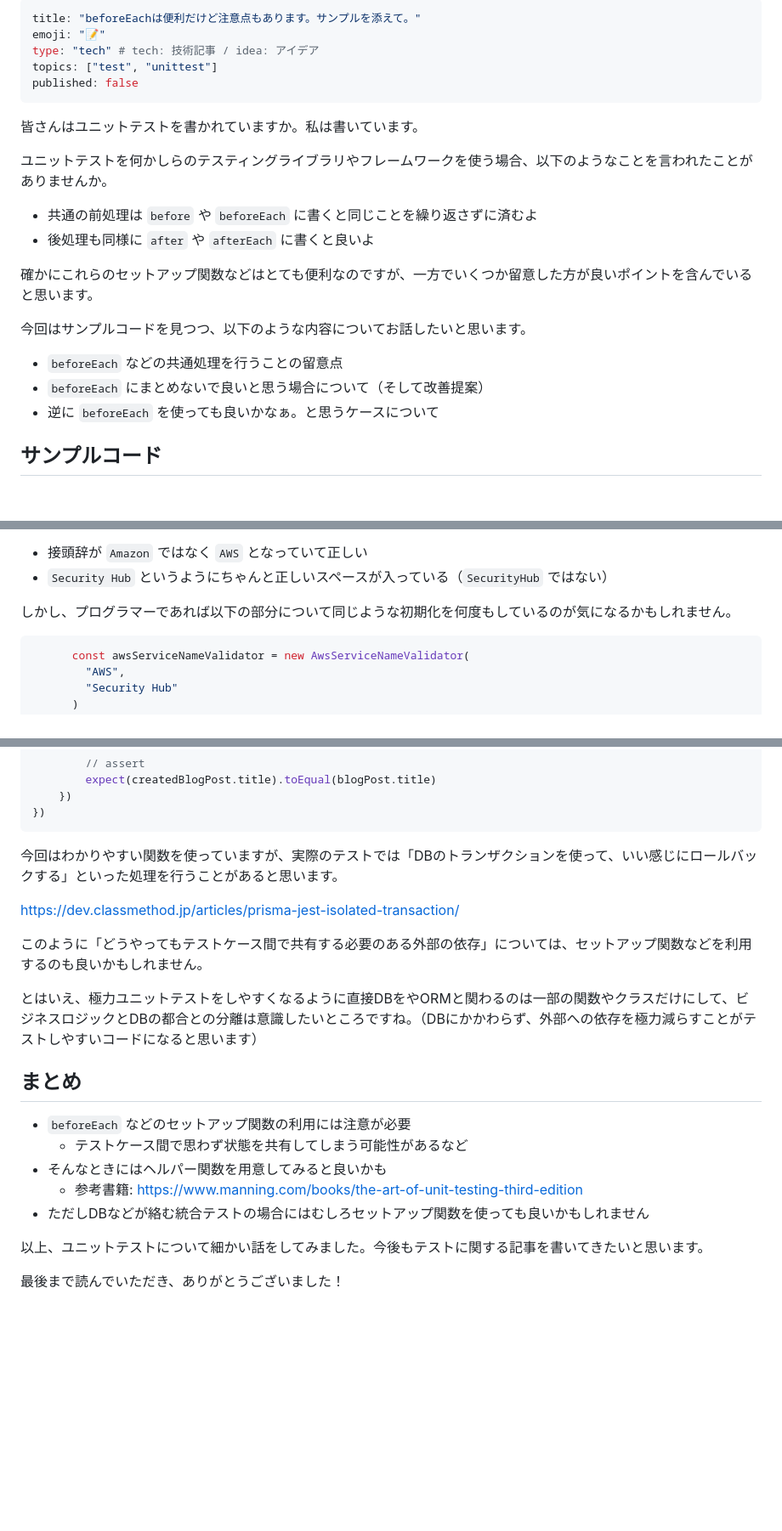
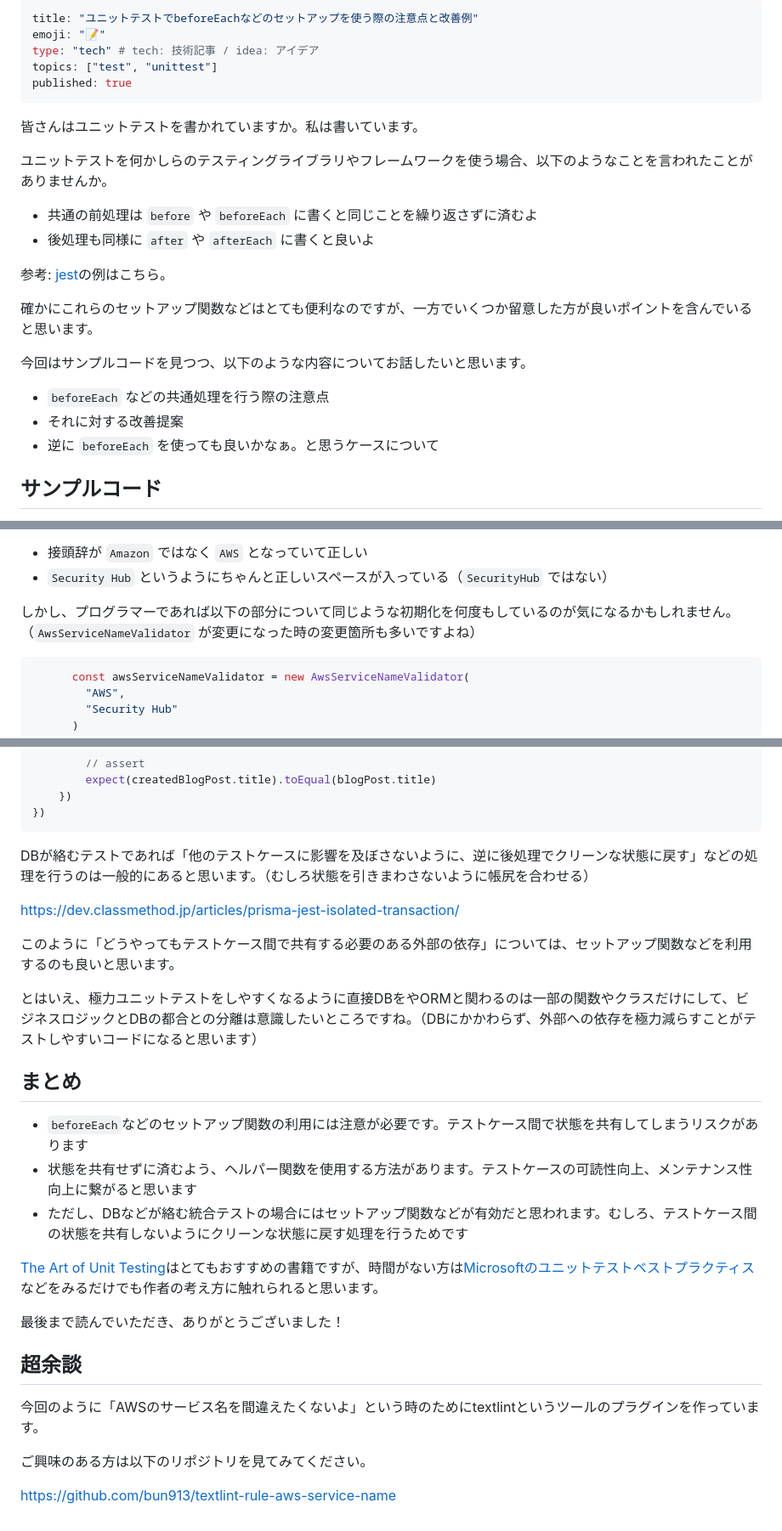
Before and after one commit to bun913/zenn_articlies, a Markdown page: articles/0aeef3e7347793.md, 3 parts joined by grey strips. Shown at 85% size. Drawn GitHub-style; blank space fills up the shorter version.

Commit message:
fix: helper article

````diff
--- a/articles/0aeef3e7347793.md
+++ b/articles/0aeef3e7347793.md
@@ -1,9 +1,9 @@
 ---
-title: "beforeEachは便利だけど注意点もあります。サンプルを添えて。"
+title: "ユニットテストでbeforeEachなどのセットアップを使う際の注意点と改善例"
 emoji: "📝"
 type: "tech" # tech: 技術記事 / idea: アイデア
 topics: ["test", "unittest"]
-published: false
+published: true
 ---
 
 皆さんはユニットテストを書かれていますか。私は書いています。
@@ -13,12 +13,14 @@ published: false
 - 共通の前処理は `before` や `beforeEach` に書くと同じことを繰り返さずに済むよ
 - 後処理も同様に `after` や `afterEach` に書くと良いよ
 
+参考: [jest](https://jestjs.io/ja/docs/setup-teardown)の例はこちら。
+
 確かにこれらのセットアップ関数などはとても便利なのですが、一方でいくつか留意した方が良いポイントを含んでいると思います。
 
 今回はサンプルコードを見つつ、以下のような内容についてお話したいと思います。
 
-- `beforeEach` などの共通処理を行うことの留意点
-- `beforeEach` にまとめないで良いと思う場合について（そして改善提案）
+- `beforeEach` などの共通処理を行う際の注意点
+- それに対する改善提案
 - 逆に `beforeEach` を使っても良いかなぁ。と思うケースについて
 
 ## サンプルコード
@@ -134,7 +137,7 @@ describe("AwsServiceNameValidator", () => {
 - 接頭辞が `Amazon` ではなく `AWS` となっていて正しい
 - `Security Hub` というようにちゃんと正しいスペースが入っている（`SecurityHub` ではない）
 
-しかし、プログラマーであれば以下の部分について同じような初期化を何度もしているのが気になるかもしれません。
+しかし、プログラマーであれば以下の部分について同じような初期化を何度もしているのが気になるかもしれません。（`AwsServiceNameValidator` が変更になった時の変更箇所も多いですよね）
 
 ```ts
       const awsServiceNameValidator = new AwsServiceNameValidator(
@@ -303,22 +310,28 @@ describe("createBlogPost", () => {
 })
 ```
 
-今回はわかりやすい関数を使っていますが、実際のテストでは「DBのトランザクションを使って、いい感じにロールバックする」といった処理を行うことがあると思います。
+DBが絡むテストであれば「他のテストケースに影響を及ぼさないように、逆に後処理でクリーンな状態に戻す」などの処理を行うのは一般的にあると思います。（むしろ状態を引きまわさないように帳尻を合わせる）
 
 https://dev.classmethod.jp/articles/prisma-jest-isolated-transaction/
 
-このように「どうやってもテストケース間で共有する必要のある外部の依存」については、セットアップ関数などを利用するのも良いかもしれません。
+このように「どうやってもテストケース間で共有する必要のある外部の依存」については、セットアップ関数などを利用するのも良いと思います。
 
 とはいえ、極力ユニットテストをしやすくなるように直接DBをやORMと関わるのは一部の関数やクラスだけにして、ビジネスロジックとDBの都合との分離は意識したいところですね。（DBにかかわらず、外部への依存を極力減らすことがテストしやすいコードになると思います）
 
 ## まとめ
 
-- `beforeEach` などのセットアップ関数の利用には注意が必要
-  - テストケース間で思わず状態を共有してしまう可能性があるなど
-- そんなときにはヘルパー関数を用意してみると良いかも
-  - 参考書籍: https://www.manning.com/books/the-art-of-unit-testing-third-edition
-- ただしDBなどが絡む統合テストの場合にはむしろセットアップ関数を使っても良いかもしれません
+- `beforeEach`などのセットアップ関数の利用には注意が必要です。テストケース間で状態を共有してしまうリスクがあります
+- 状態を共有せずに済むよう、ヘルパー関数を使用する方法があります。テストケースの可読性向上、メンテナンス性向上に繋がると思います
+- ただし、DBなどが絡む統合テストの場合にはセットアップ関数などが有効だと思われます。むしろ、テストケース間の状態を共有しないようにクリーンな状態に戻す処理を行うためです
 
-以上、ユニットテストについて細かい話をしてみました。今後もテストに関する記事を書いてきたいと思います。
+[The Art of Unit Testing](https://www.manning.com/books/the-art-of-unit-testing-third-edition)はとてもおすすめの書籍ですが、時間がない方は[Microsoftのユニットテストベストプラクティス](https://learn.microsoft.com/en-us/dotnet/core/testing/unit-testing-best-practices)などをみるだけでも作者の考え方に触れられると思います。
 
 最後まで読んでいただき、ありがとうございました！
+
+## 超余談
+
+今回のように「AWSのサービス名を間違えたくないよ」という時のためにtextlintというツールのプラグインを作っています。
+
+ご興味のある方は以下のリポジトリを見てみてください。
+
+https://github.com/bun913/textlint-rule-aws-service-name
````
Also changed, not shown: other parts of articles/0aeef3e7347793.md (+13 -8 lines).
